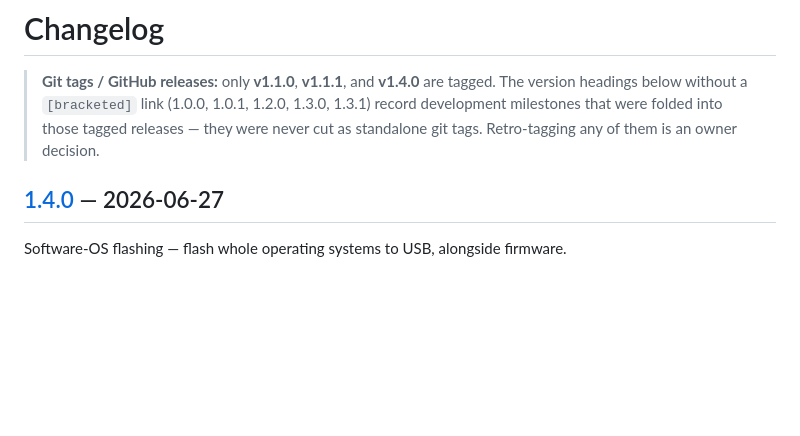
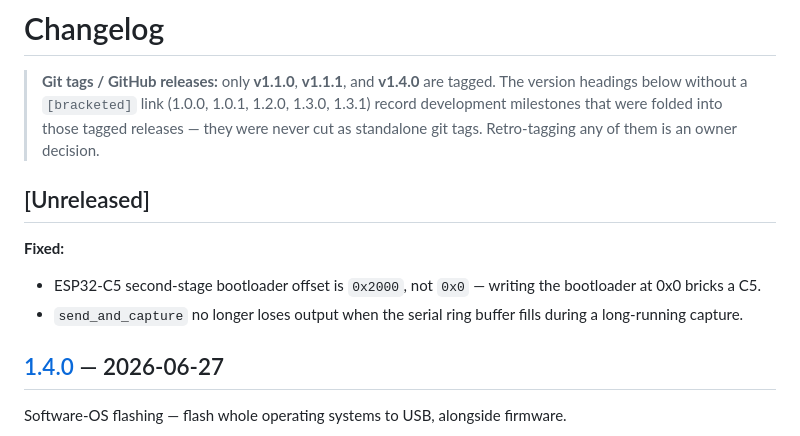
Before and after one commit to LxveAce/universal-flasher, a Markdown page: CHANGELOG.md, the part around the change. GitHub-like rendering; blank space fills up the shorter version.

```diff
--- a/CHANGELOG.md
+++ b/CHANGELOG.md
@@ -4,6 +4,12 @@
 > The version headings below without a `[bracketed]` link (1.0.0, 1.0.1, 1.2.0, 1.3.0, 1.3.1)
 > record development milestones that were folded into those tagged releases — they were never
 > cut as standalone git tags. Retro-tagging any of them is an owner decision.
+
+## [Unreleased]
+
+**Fixed:**
+- ESP32-C5 second-stage bootloader offset is `0x2000`, not `0x0` — writing the bootloader at 0x0 bricks a C5.
+- `send_and_capture` no longer loses output when the serial ring buffer fills during a long-running capture.
 
 ## [1.4.0] — 2026-06-27
 
```
Also changed, not shown: README.md (+3 -5 lines).
